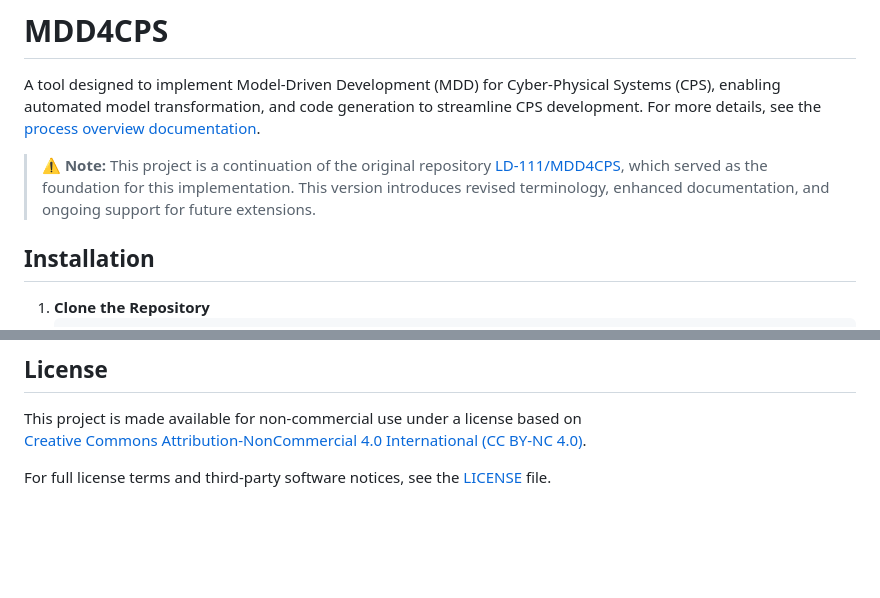
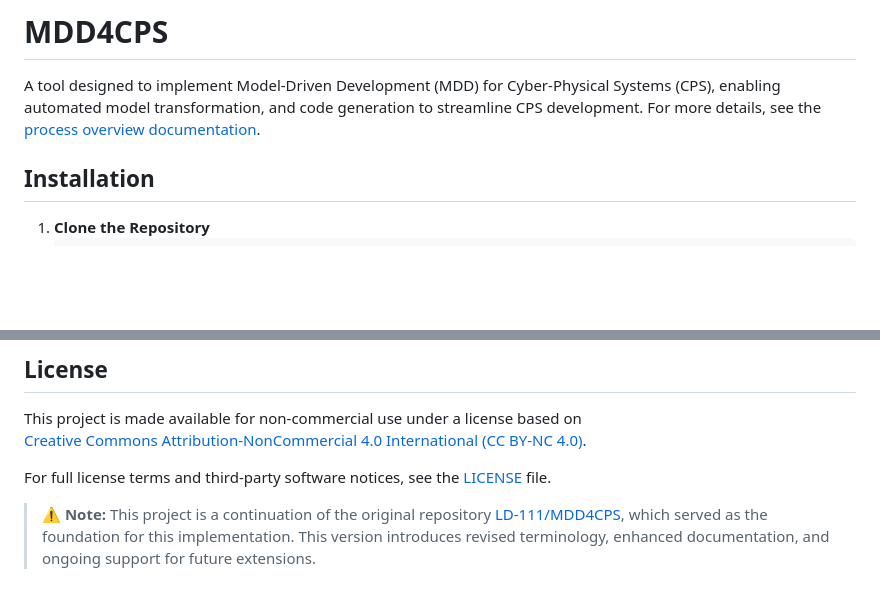
Before and after one commit to mdd4cps/aomdd4cps, a Markdown page: README.md, 2 parts joined by grey strips. GitHub-like rendering; blank space fills up the shorter version.

```diff
--- a/README.md
+++ b/README.md
@@ -1,8 +1,5 @@
 # MDD4CPS
 A tool designed to implement Model-Driven Development (MDD) for Cyber-Physical Systems (CPS), enabling automated model transformation, and code generation to streamline CPS development. For more details, see the [process overview documentation](MDD4CPS_process_overview.md).
-
-> ⚠️ **Note:** This project is a continuation of the original repository [LD-111/MDD4CPS](https://github.com/LD-111/MDD4CPS), which served as the foundation for this implementation. This version introduces revised terminology, enhanced documentation, and ongoing support for future extensions.
-
 
 ## Installation
 
@@ -105,3 +102,5 @@ This project is made available for non-commercial use under a license based on
 [Creative Commons Attribution-NonCommercial 4.0 International (CC BY-NC 4.0)](https://creativecommons.org/licenses/by-nc/4.0/).
 
 For full license terms and third-party software notices, see the [LICENSE](LICENSE) file.
+
+> ⚠️ **Note:** This project is a continuation of the original repository [LD-111/MDD4CPS](https://github.com/LD-111/MDD4CPS), which served as the foundation for this implementation. This version introduces revised terminology, enhanced documentation, and ongoing support for future extensions.
```
